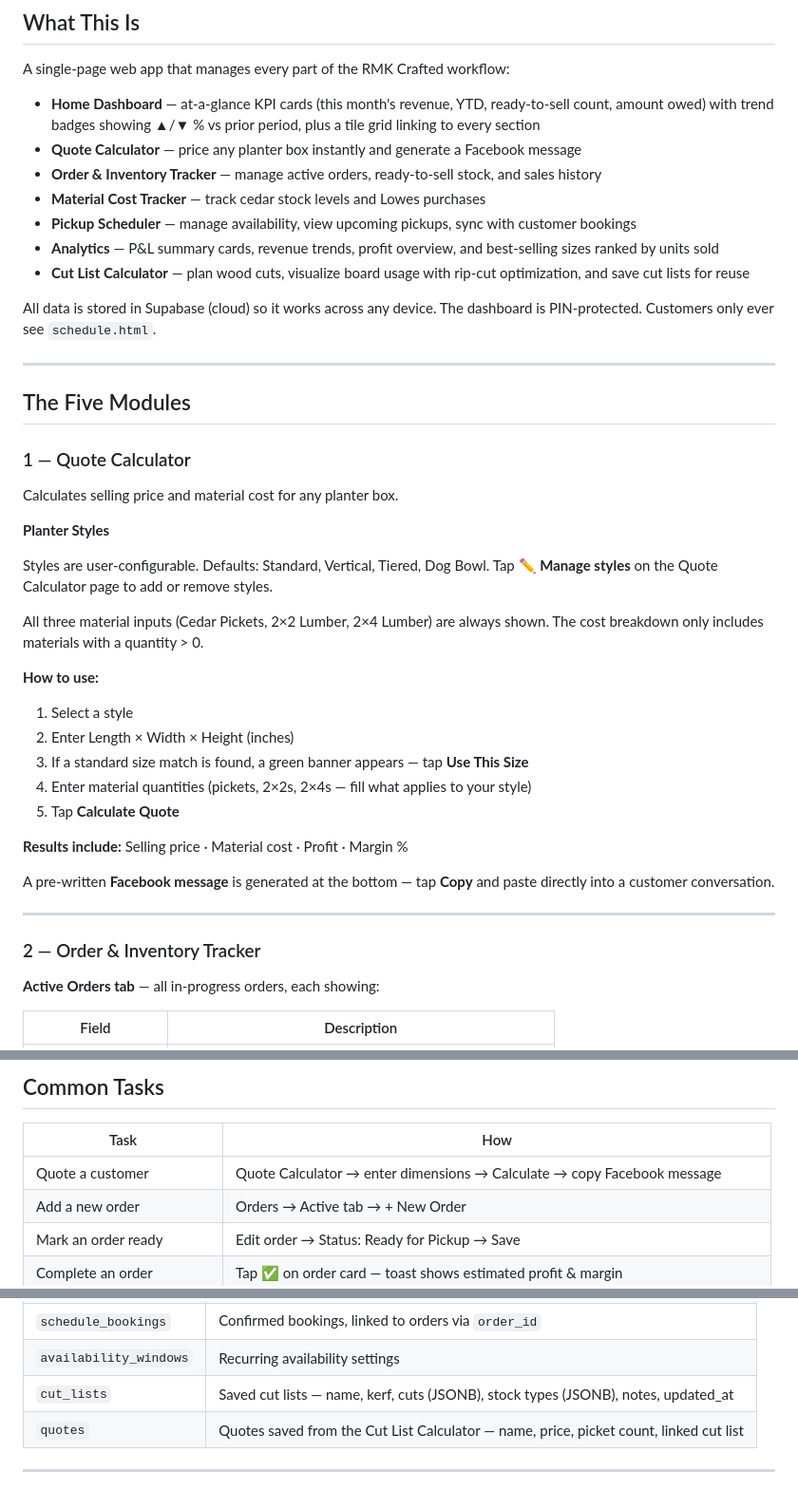
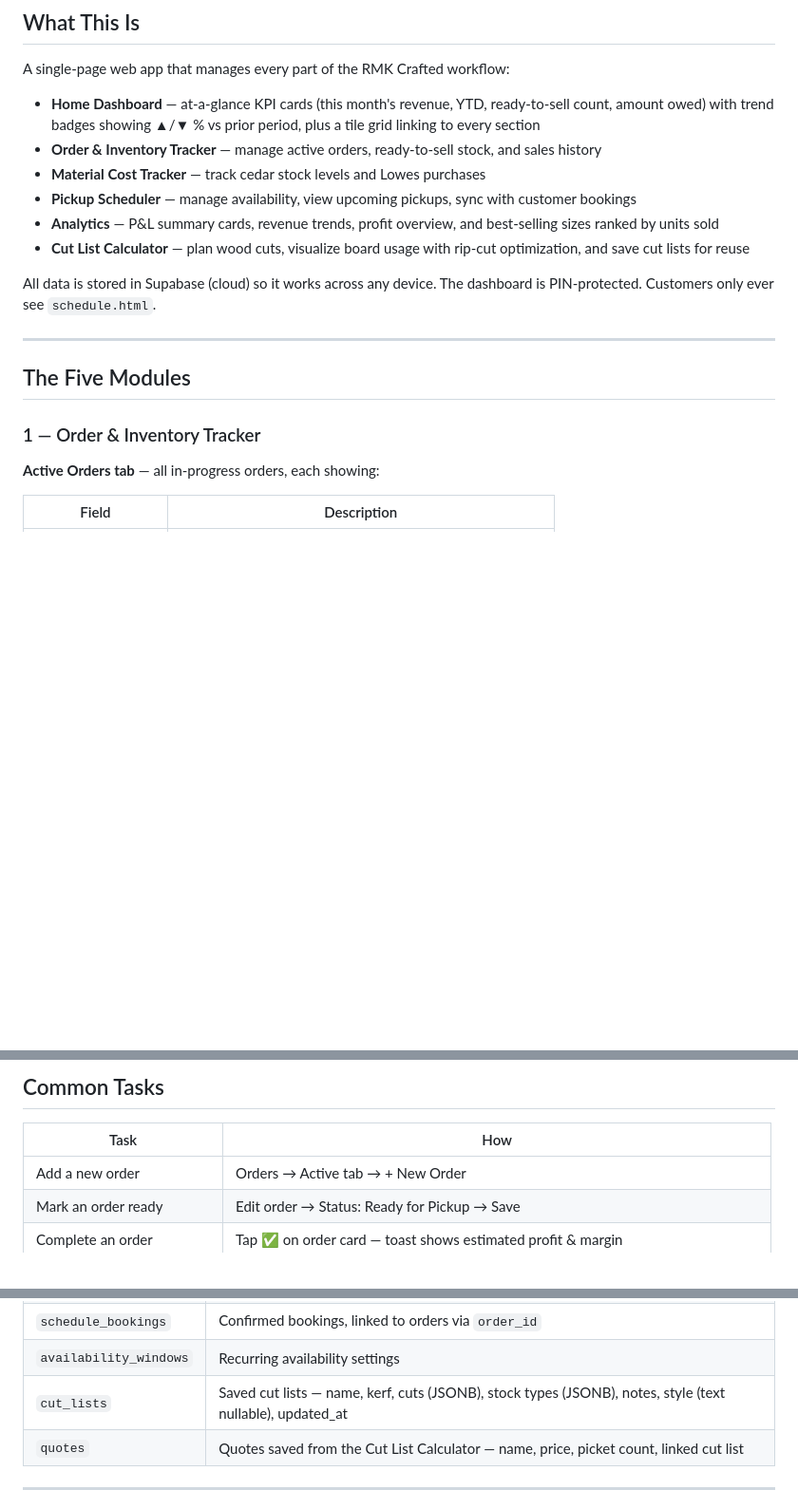
Before and after one commit to kjakupak93/rmk-crafted, a Markdown page: README.md, 3 parts joined by grey strips. Shown at 95% size. Drawn GitHub-style; blank space fills up the shorter version.

Commit message:
docs: update CLAUDE.md, README, and tests/README for style management redesign
Co-Authored-By: Claude Sonnet 4.6 <noreply@anthropic.com>

```diff
--- a/README.md
+++ b/README.md
@@ -13,7 +13,6 @@
 A single-page web app that manages every part of the RMK Crafted workflow:
 
 - **Home Dashboard** — at-a-glance KPI cards (this month's revenue, YTD, ready-to-sell count, amount owed) with trend badges showing ▲/▼ % vs prior period, plus a tile grid linking to every section
-- **Quote Calculator** — price any planter box instantly and generate a Facebook message
 - **Order & Inventory Tracker** — manage active orders, ready-to-sell stock, and sales history
 - **Material Cost Tracker** — track cedar stock levels and Lowes purchases
 - **Pickup Scheduler** — manage availability, view upcoming pickups, sync with customer bookings
@@ -26,30 +25,7 @@ All data is stored in Supabase (cloud) so it works across any device. The dashbo
 
 ## The Five Modules
 
-### 1 — Quote Calculator
-
-Calculates selling price and material cost for any planter box.
-
-**Planter Styles**
-
-Styles are user-configurable. Defaults: Standard, Vertical, Tiered, Dog Bowl. Tap **✏️ Manage styles** on the Quote Calculator page to add or remove styles.
-
-All three material inputs (Cedar Pickets, 2×2 Lumber, 2×4 Lumber) are always shown. The cost breakdown only includes materials with a quantity > 0.
-
-**How to use:**
-1. Select a style
-2. Enter Length × Width × Height (inches)
-3. If a standard size match is found, a green banner appears — tap **Use This Size**
-4. Enter material quantities (pickets, 2×2s, 2×4s — fill what applies to your style)
-5. Tap **Calculate Quote**
-
-**Results include:** Selling price · Material cost · Profit · Margin %
-
-A pre-written **Facebook message** is generated at the bottom — tap **Copy** and paste directly into a customer conversation.
-
----
-
-### 2 — Order & Inventory Tracker
+### 1 — Order & Inventory Tracker
 
 **Active Orders tab** — all in-progress orders, each showing:
 
@@ -232,7 +208,6 @@ The `?order=` parameter links their booking to a specific order. Always share vi
 
 | Task | How |
 |---|---|
-| Quote a customer | Quote Calculator → enter dimensions → Calculate → copy Facebook message |
 | Add a new order | Orders → Active tab → + New Order |
 | Mark an order ready | Edit order → Status: Ready for Pickup → Save |
 | Complete an order | Tap ✅ on order card — toast shows estimated profit & margin |
@@ -283,7 +258,7 @@ The `?order=` parameter links their booking to a specific order. Always share vi
 | `schedule_slots` | Open availability slots |
 | `schedule_bookings` | Confirmed bookings, linked to orders via `order_id` |
 | `availability_windows` | Recurring availability settings |
-| `cut_lists` | Saved cut lists — name, kerf, cuts (JSONB), stock types (JSONB), notes, updated_at |
+| `cut_lists` | Saved cut lists — name, kerf, cuts (JSONB), stock types (JSONB), notes, style (text nullable), updated_at |
 | `quotes` | Quotes saved from the Cut List Calculator — name, price, picket count, linked cut list |
 
 ---
```
Also changed, not shown: CLAUDE.md (+5 -4 lines), 1 other file.
